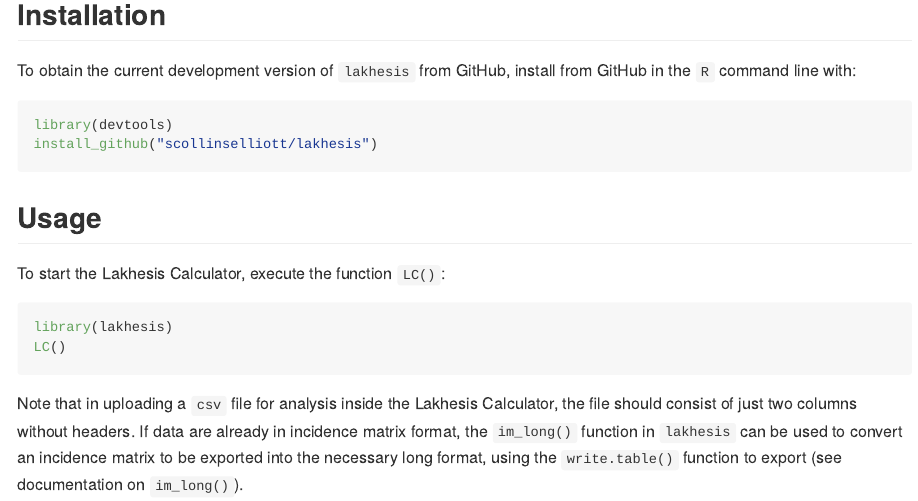
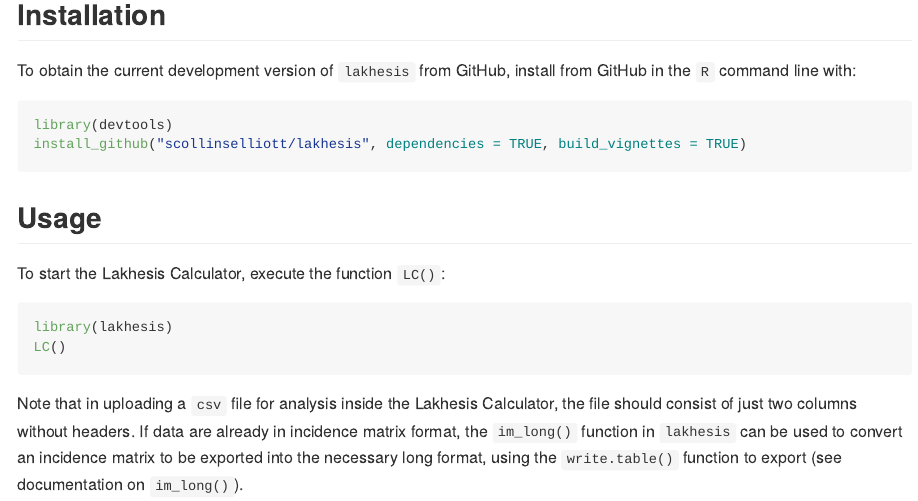
Before and after one commit to scollinselliott/lakhesis, an R Markdown document (README.Rmd): the page in a window 1100 px wide, from 1780 px down. The pictures show the output file README.md that the author committed with the source, drawn offline in the style of GitHub.

Commit message:
include build_vignettes in github install

````diff
--- a/README.Rmd
+++ b/README.Rmd
@@ -51,7 +51,7 @@
 
 ``` r
 library(devtools)
-install_github("scollinselliott/lakhesis")
+install_github("scollinselliott/lakhesis", dependencies = TRUE, build_vignettes = TRUE)
 ```
 
 ## Usage
````
Also changed, not shown: vignettes/guide-to-lakhesis.Rmd (+1 -1 lines), README.md.
